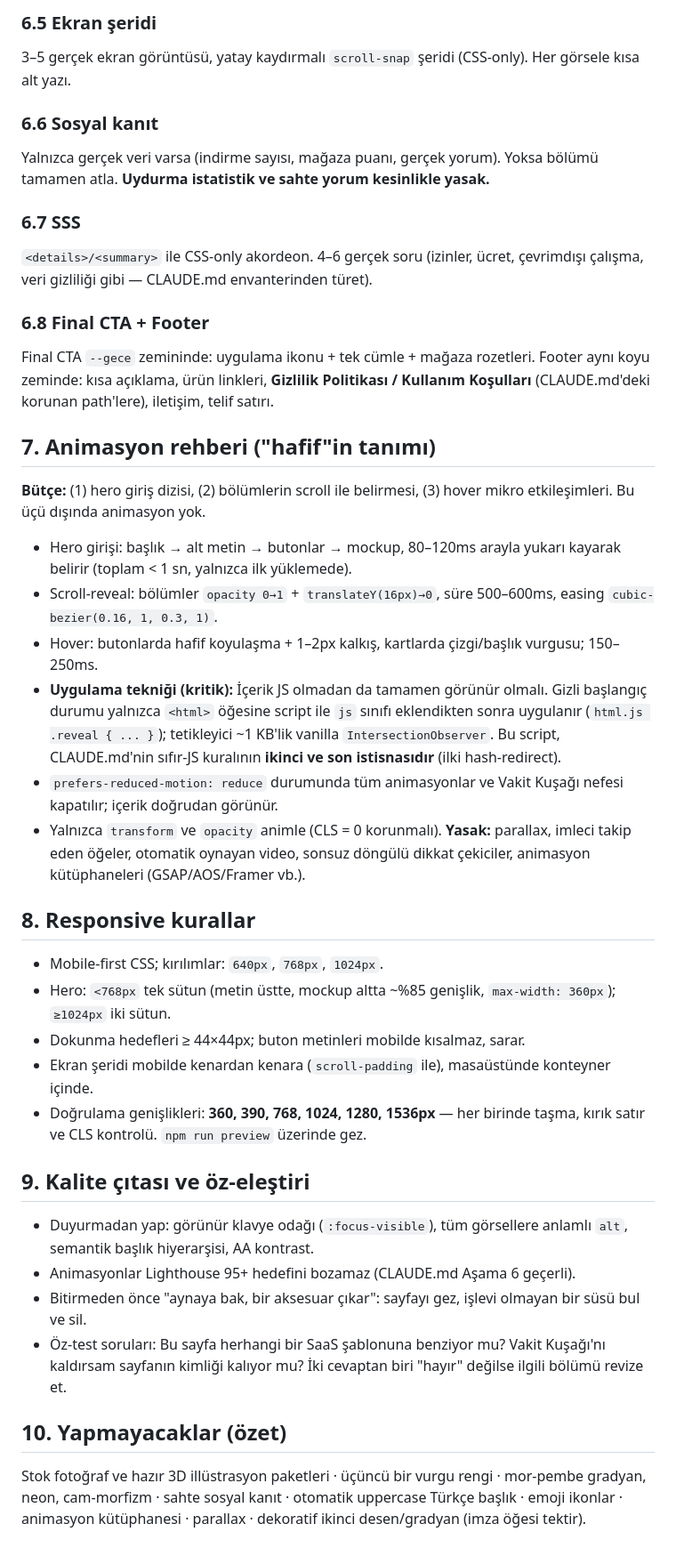
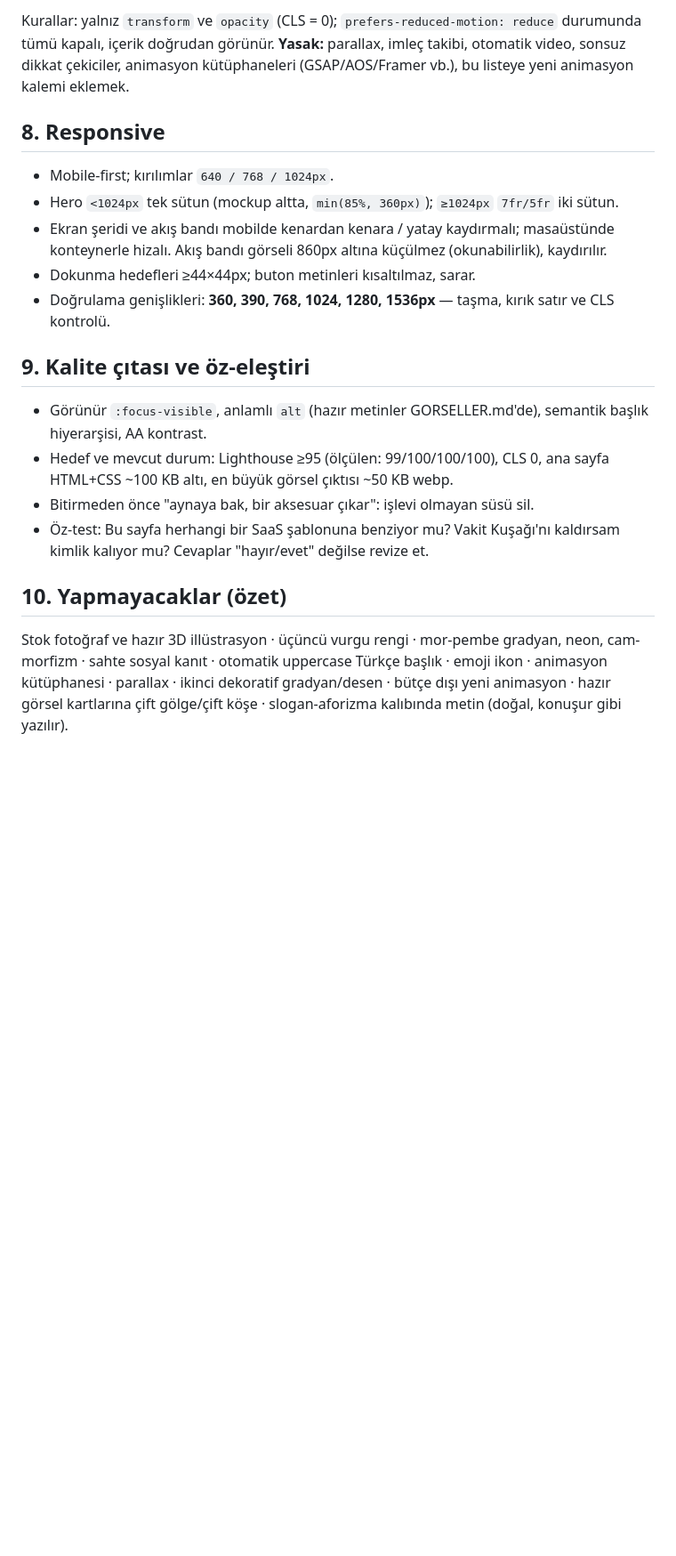
Before and after one commit to isco2225/huzur_islamda_web, a Markdown page: TASARIM.md, the part around one of its changes. Shown at 89% size. Drawn GitHub-style; blank space fills up the shorter version.

```diff
--- a/TASARIM.md
+++ b/TASARIM.md
@@ -98,42 +142,35 @@ Minimatod yaklaşımı **tercih edilir**: uygulamanın ana ekranını HTML/CSS i
 
-### 6.5 Ekran şeridi
-3–5 gerçek ekran görüntüsü, yatay kaydırmalı `scroll-snap` şeridi (CSS-only). Her görsele kısa alt yazı.
+Kurallar: yalnız `transform` ve `opacity` (CLS = 0); `prefers-reduced-motion:
+reduce` durumunda tümü kapalı, içerik doğrudan görünür. **Yasak:** parallax,
+imleç takibi, otomatik video, sonsuz dikkat çekiciler, animasyon kütüphaneleri
+(GSAP/AOS/Framer vb.), bu listeye yeni animasyon kalemi eklemek.
 
-### 6.6 Sosyal kanıt
-Yalnızca gerçek veri varsa (indirme sayısı, mağaza puanı, gerçek yorum). Yoksa bölümü tamamen atla. **Uydurma istatistik ve sahte yorum kesinlikle yasak.**
+## 8. Responsive
 
-### 6.7 SSS
-`<details>/<summary>` ile CSS-only akordeon. 4–6 gerçek soru (izinler, ücret, çevrimdışı çalışma, veri gizliliği gibi — CLAUDE.md envanterinden türet).
-
-### 6.8 Final CTA + Footer
-Final CTA `--gece` zemininde: uygulama ikonu + tek cümle + mağaza rozetleri. Footer aynı koyu zeminde: kısa açıklama, ürün linkleri, **Gizlilik Politikası / Kullanım Koşulları** (CLAUDE.md'deki korunan path'lere), iletişim, telif satırı.
-
-## 7. Animasyon rehberi ("hafif"in tanımı)
-
-**Bütçe:** (1) hero giriş dizisi, (2) bölümlerin scroll ile belirmesi, (3) hover mikro etkileşimleri. Bu üçü dışında animasyon yok.
-
-- Hero girişi: başlık → alt metin → butonlar → mockup, 80–120ms arayla yukarı kayarak belirir (toplam < 1 sn, yalnızca ilk yüklemede).
-- Scroll-reveal: bölümler `opacity 0→1` + `translateY(16px)→0`, süre 500–600ms, easing `cubic-bezier(0.16, 1, 0.3, 1)`.
-- Hover: butonlarda hafif koyulaşma + 1–2px kalkış, kartlarda çizgi/başlık vurgusu; 150–250ms.
-- **Uygulama tekniği (kritik):** İçerik JS olmadan da tamamen görünür olmalı. Gizli başlangıç durumu yalnızca `<html>` öğesine script ile `js` sınıfı eklendikten sonra uygulanır (`html.js .reveal { ... }`); tetikleyici ~1 KB'lik vanilla `IntersectionObserver`. Bu script, CLAUDE.md'nin sıfır-JS kuralının **ikinci ve son istisnasıdır** (ilki hash-redirect).
-- `prefers-reduced-motion: reduce` durumunda tüm animasyonlar ve Vakit Kuşağı nefesi kapatılır; içerik doğrudan görünür.
-- Yalnızca `transform` ve `opacity` animle (CLS = 0 korunmalı). **Yasak:** parallax, imleci takip eden öğeler, otomatik oynayan video, sonsuz döngülü dikkat çekiciler, animasyon kütüphaneleri (GSAP/AOS/Framer vb.).
-
-## 8. Responsive kurallar
-
-- Mobile-first CSS; kırılımlar: `640px`, `768px`, `1024px`.
-- Hero: `<768px` tek sütun (metin üstte, mockup altta ~%85 genişlik, `max-width: 360px`); `≥1024px` iki sütun.
-- Dokunma hedefleri ≥ 44×44px; buton metinleri mobilde kısalmaz, sarar.
-- Ekran şeridi mobilde kenardan kenara (`scroll-padding` ile), masaüstünde konteyner içinde.
-- Doğrulama genişlikleri: **360, 390, 768, 1024, 1280, 1536px** — her birinde taşma, kırık satır ve CLS kontrolü. `npm run preview` üzerinde gez.
+- Mobile-first; kırılımlar `640 / 768 / 1024px`.
+- Hero `<1024px` tek sütun (mockup altta, `min(85%, 360px)`); `≥1024px`
+  `7fr/5fr` iki sütun.
+- Ekran şeridi ve akış bandı mobilde kenardan kenara / yatay kaydırmalı;
+  masaüstünde konteynerle hizalı. Akış bandı görseli 860px altına küçülmez
+  (okunabilirlik), kaydırılır.
+- Dokunma hedefleri ≥44×44px; buton metinleri kısaltılmaz, sarar.
+- Doğrulama genişlikleri: **360, 390, 768, 1024, 1280, 1536px** — taşma, kırık
+  satır ve CLS kontrolü.
 
 ## 9. Kalite çıtası ve öz-eleştiri
 
-- Duyurmadan yap: görünür klavye odağı (`:focus-visible`), tüm görsellere anlamlı `alt`, semantik başlık hiyerarşisi, AA kontrast.
-- Animasyonlar Lighthouse 95+ hedefini bozamaz (CLAUDE.md Aşama 6 geçerli).
-- Bitirmeden önce "aynaya bak, bir aksesuar çıkar": sayfayı gez, işlevi olmayan bir süsü bul ve sil.
-- Öz-test soruları: Bu sayfa herhangi bir SaaS şablonuna benziyor mu? Vakit Kuşağı'nı kaldırsam sayfanın kimliği kalıyor mu? İki cevaptan biri "hayır" değilse ilgili bölümü revize et.
+- Görünür `:focus-visible`, anlamlı `alt` (hazır metinler GORSELLER.md'de),
+  semantik başlık hiyerarşisi, AA kontrast.
+- Hedef ve mevcut durum: Lighthouse ≥95 (ölçülen: 99/100/100/100), CLS 0,
+  ana sayfa HTML+CSS ~100 KB altı, en büyük görsel çıktısı ~50 KB webp.
+- Bitirmeden önce "aynaya bak, bir aksesuar çıkar": işlevi olmayan süsü sil.
+- Öz-test: Bu sayfa herhangi bir SaaS şablonuna benziyor mu? Vakit Kuşağı'nı
+  kaldırsam kimlik kalıyor mu? Cevaplar "hayır/evet" değilse revize et.
 
 ## 10. Yapmayacaklar (özet)
 
-Stok fotoğraf ve hazır 3D illüstrasyon paketleri · üçüncü bir vurgu rengi · mor-pembe gradyan, neon, cam-morfizm · sahte sosyal kanıt · otomatik uppercase Türkçe başlık · emoji ikonlar · animasyon kütüphanesi · parallax · dekoratif ikinci desen/gradyan (imza öğesi tektir).
+Stok fotoğraf ve hazır 3D illüstrasyon · üçüncü vurgu rengi · mor-pembe
+gradyan, neon, cam-morfizm · sahte sosyal kanıt · otomatik uppercase Türkçe
+başlık · emoji ikon · animasyon kütüphanesi · parallax · ikinci dekoratif
+gradyan/desen · bütçe dışı yeni animasyon · hazır görsel kartlarına çift
+gölge/çift köşe · slogan-aforizma kalıbında metin (doğal, konuşur gibi yazılır).
```
Also changed, not shown: other parts of TASARIM.md (+116 -72 lines).
